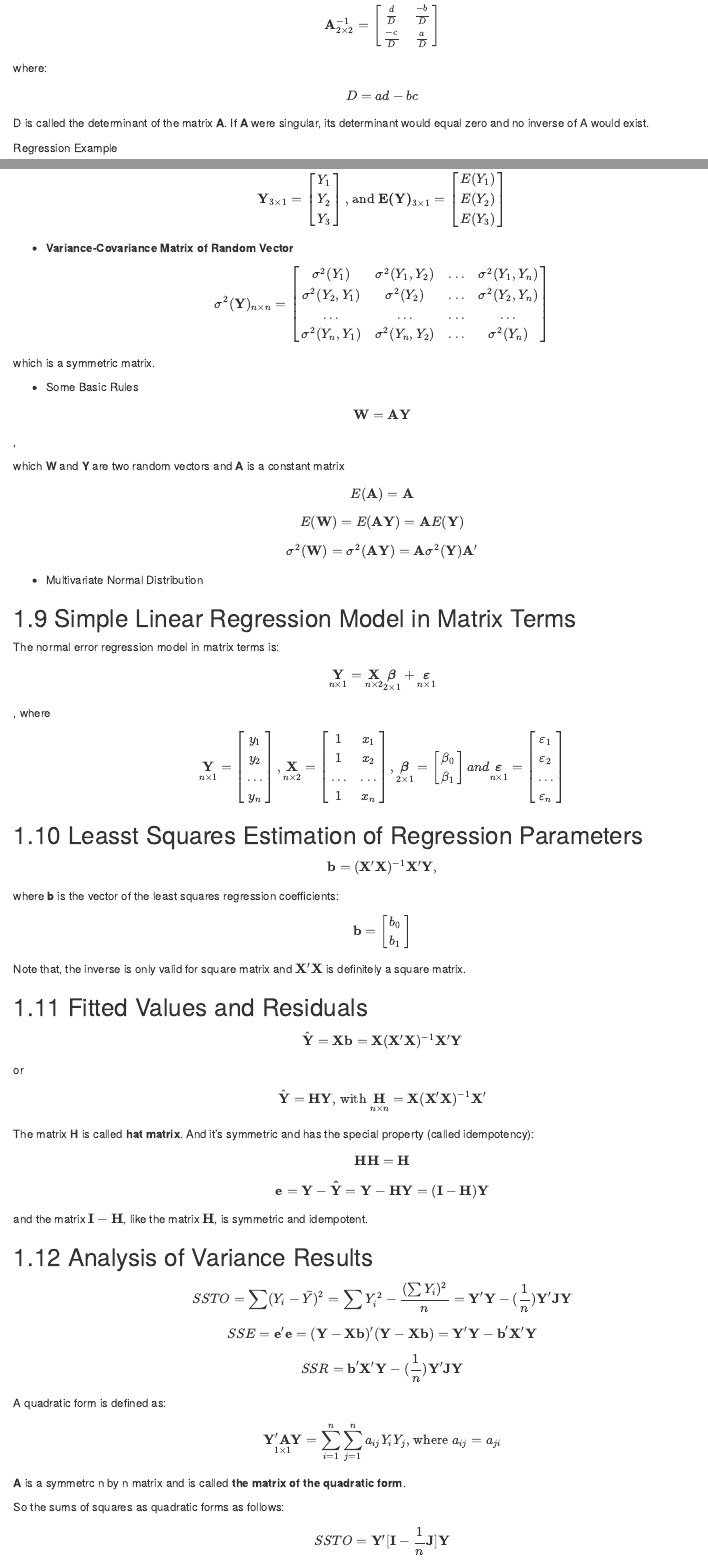
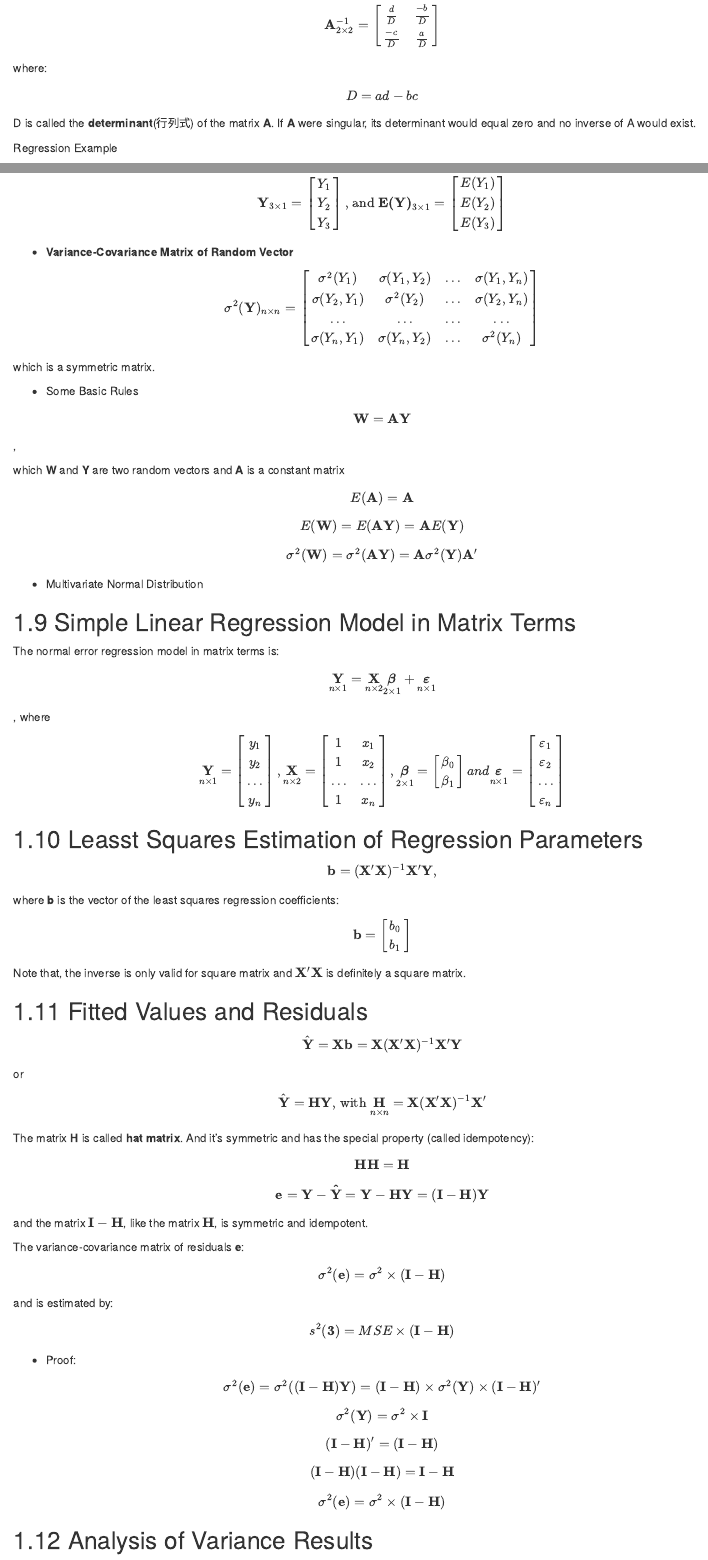
Before and after one commit to zjuwhw/notebook-alrm, an R Markdown document (05-SLR_matrix.rmd): the page in a window 1100 px wide, from 2160 px down, and a second part further down, joined at a grey line. Rendered offline with R 4.5, knitr and Pandoc, with nearby package versions; drawn as R Markdown's standard HTML page in place of the format the file asks for.

Commit message:
small fix

```diff
--- a/05-SLR_matrix.rmd
+++ b/05-SLR_matrix.rmd
@@ -104,7 +104,7 @@ where:
 
 $$D = ad - bc$$
 
-D is called the determinant of the matrix **A**. If **A** were singular, its determinant would equal zero and no inverse of A would exist.
+D is called the **determinant**(行列式) of the matrix **A**. If **A** were singular, its determinant would equal zero and no inverse of A would exist.
 
 Regression Example
 
@@ -141,7 +141,7 @@ $$\mathbf{Y}_{3 \times 1} = \begin{bmatrix} Y_1 \\ Y_2 \\ Y_3 \end{bmatrix}\text
 
 - **Variance-Covariance Matrix of Random Vector**
 
-$$\sigma^2(\mathbf{Y})_{n \times n} = \begin{bmatrix} \sigma^2(Y_1) & \sigma^2(Y_1,Y_2) & ... & \sigma^2(Y_1, Y_n) \\  \sigma^2(Y_2,Y_1) & \sigma^2(Y_2) & ... & \sigma^2(Y_2, Y_n) \\ ... & ... & ... & ...\\  \sigma^2(Y_n, Y_1) &  \sigma^2(Y_n, Y_2) & ... & \sigma^2(Y_n) \end{bmatrix}$$
+$$\sigma^2(\mathbf{Y})_{n \times n} = \begin{bmatrix} \sigma^2(Y_1) & \sigma(Y_1,Y_2) & ... & \sigma(Y_1, Y_n) \\  \sigma(Y_2,Y_1) & \sigma^2(Y_2) & ... & \sigma(Y_2, Y_n) \\ ... & ... & ... & ...\\  \sigma(Y_n, Y_1) &  \sigma(Y_n, Y_2) & ... & \sigma^2(Y_n) \end{bmatrix}$$
 
 which is a symmetric matrix.
 
@@ -194,6 +194,27 @@ $$\mathbf{HH} = \mathbf{H}$$
 $$\mathbf{e} = \mathbf{Y} - \mathbf{\hat{Y}} = \mathbf{Y} - \mathbf{HY} = (\mathbf{I}-\mathbf{H})\mathbf{Y}$$
 
 and the matrix $\mathbf{I}-\mathbf{H}$, like the matrix $\mathbf{H}$, is symmetric and idempotent.
+
+The variance-covariance matrix of residuals **e**:
+
+$$\sigma^2(\mathbf{e}) = \sigma^2 \times (\mathbf{I}-\mathbf{H})$$
+
+and is estimated by:
+
+$$s^2(\mathbf{3}) = MSE \times (\mathbf{I}-\mathbf{H})$$
+
+- Proof:
+
+$$\sigma^2(\mathbf{e}) = \sigma^2((\mathbf{I}-\mathbf{H})\mathbf{Y}) = (\mathbf{I}-\mathbf{H})\times \sigma^2(\mathbf{Y}) \times (\mathbf{I}-\mathbf{H})'$$
+
+$$\sigma^2(\mathbf{Y})= \sigma^2 \times \mathbf{I}$$
+
+$$(\mathbf{I}-\mathbf{H})' = (\mathbf{I}-\mathbf{H})$$
+
+$$(\mathbf{I}-\mathbf{H})(\mathbf{I}-\mathbf{H}) = \mathbf{I}-\mathbf{H}$$
+
+
+$$\sigma^2(\mathbf{e}) = \sigma^2 \times (\mathbf{I}-\mathbf{H})$$
 
 ## Analysis of Variance Results
 
```
Also changed, not shown: 06-MLR_basic.rmd (+3 -1 lines), diagnostics-and-remedial-measures.html, index.html, inferences-in-regeression-and-correlation-analysis.html, linear-regression-with-one-predictor-variable.html, matrix-approach-to-simple-linear-regression-analysis.html, multiple-linear-regression-i.html, multiple-regression-ii.html, search_index.json, simultaneous-inferences-and-other-topics-in-regression-analysis.html.
